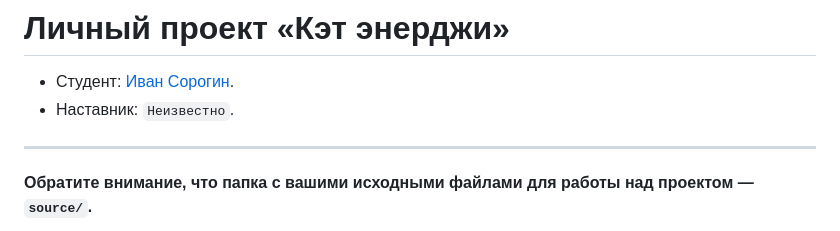
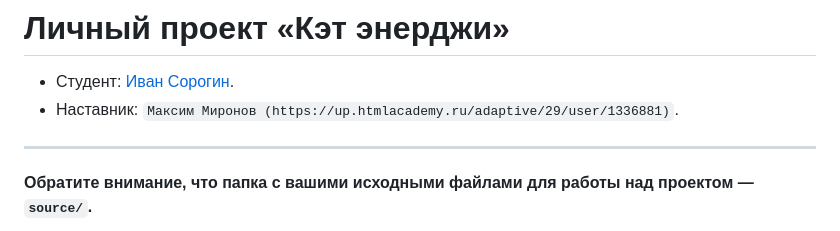
Before and after one commit to htmlacademy-adaptive/2330793-cat-energy-29, a Markdown page: Readme.md, the part around the change. GitHub-like rendering.

Commit message:
add coach

```diff
--- a/Readme.md
+++ b/Readme.md
@@ -1,7 +1,7 @@
 # Личный проект «Кэт энерджи»
 
 * Студент: [Иван Сорогин](https://up.htmlacademy.ru/adaptive/29/user/2330793).
-* Наставник: `Неизвестно`.
+* Наставник: `Максим Миронов (https://up.htmlacademy.ru/adaptive/29/user/1336881)`.
 
 ---
 
```
